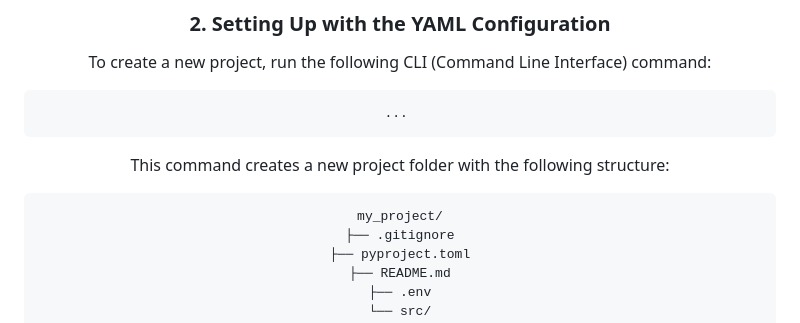
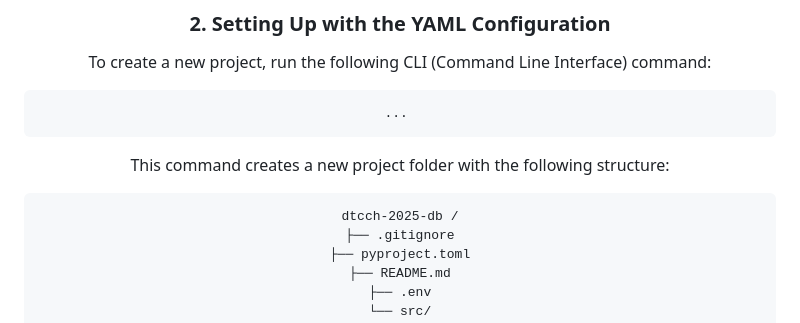
Before and after one commit to finos-labs/dtcch-2025-db, a Markdown page: README.md, the part around the change. Drawn GitHub-style.

Commit message:
Updated Technical documentation
Signed-off-by: Meeka Lenisa <meekalenisa@gmail.com>

````diff
--- a/README.md
+++ b/README.md
@@ -87,7 +87,7 @@ To create a new project, run the following CLI (Command Line Interface) command:
 This command creates a new project folder with the following structure:
 
 ```
-my_project/
+dtcch-2025-db /
 ├── .gitignore
 ├── pyproject.toml
 ├── README.md
````
